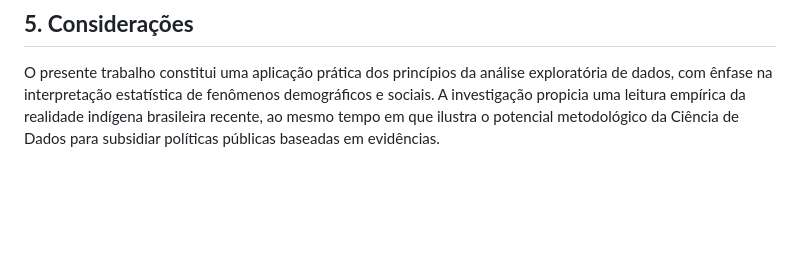
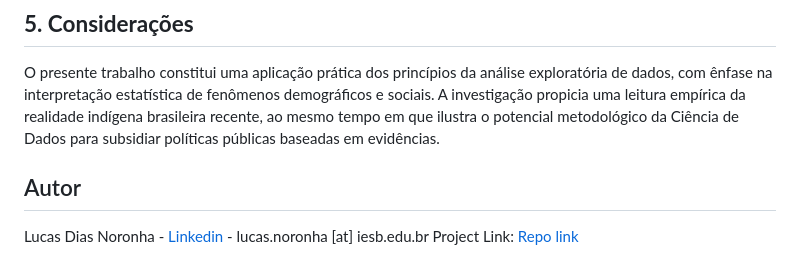
Before and after one commit to LUCASDNORONHA/exploracao-dados-indigenas-2010-2022, a Markdown page: README.md, the part around the change. Drawn GitHub-style; blank space fills up the shorter version.

```diff
--- a/README.md
+++ b/README.md
@@ -68,3 +68,9 @@ A análise contempla:
 ## **5. Considerações**
 
 O presente trabalho constitui uma aplicação prática dos princípios da análise exploratória de dados, com ênfase na interpretação estatística de fenômenos demográficos e sociais. A investigação propicia uma leitura empírica da realidade indígena brasileira recente, ao mesmo tempo em que ilustra o potencial metodológico da Ciência de Dados para subsidiar políticas públicas baseadas em evidências.
+
+<!-- Autor -->
+## Autor
+
+Lucas Dias Noronha - [Linkedin](https://www.linkedin.com/in/lucasdiasnoronha/) - lucas.noronha [at] iesb.edu.br
+Project Link: [Repo link](https://github.com/LUCASDNORONHA/exploracao-dados-indigenas-2010-2022)
```
